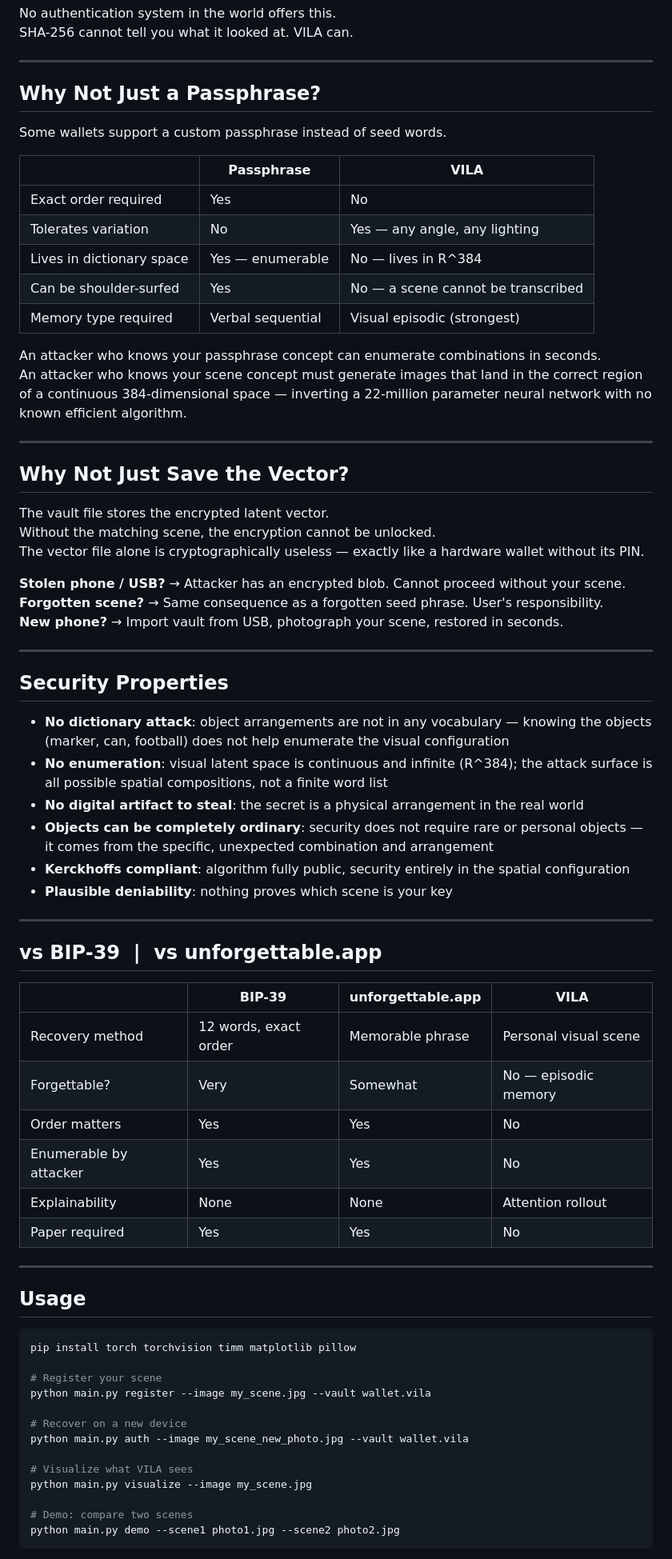
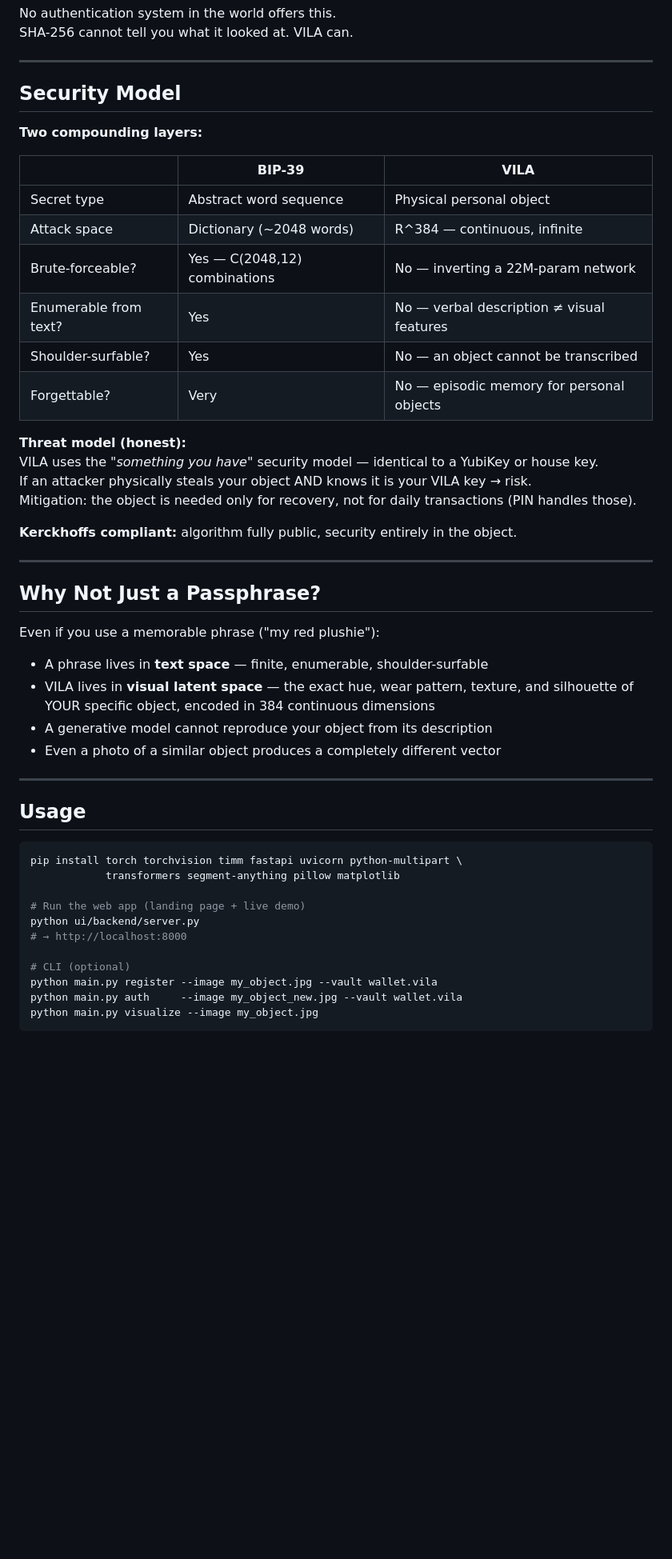
Before and after one commit to marcociama/VILA, a Markdown page: README.md, the part around one of its changes. Shown at 80% size. Rendered like a GitHub page; blank space fills up the shorter version.

Commit message:
docs: update README with final architecture and personal-object narrative

````diff
--- a/README.md
+++ b/README.md
@@ -98,73 +109,51 @@ SHA-256 cannot tell you what it looked at. VILA can.
 
 ---
 
-## Why Not Just a Passphrase?
+## Security Model
 
-Some wallets support a custom passphrase instead of seed words.
+**Two compounding layers:**
 
-| | Passphrase | VILA |
+| | BIP-39 | VILA |
 |---|---|---|
-| Exact order required | Yes | No |
-| Tolerates variation | No | Yes — any angle, any lighting |
-| Lives in dictionary space | Yes — enumerable | No — lives in R^384 |
-| Can be shoulder-surfed | Yes | No — a scene cannot be transcribed |
-| Memory type required | Verbal sequential | Visual episodic (strongest) |
+| Secret type | Abstract word sequence | Physical personal object |
+| Attack space | Dictionary (~2048 words) | R^384 — continuous, infinite |
+| Brute-forceable? | Yes — C(2048,12) combinations | No — inverting a 22M-param network |
+| Enumerable from text? | Yes | No — verbal description ≠ visual features |
+| Shoulder-surfable? | Yes | No — an object cannot be transcribed |
+| Forgettable? | Very | No — episodic memory for personal objects |
 
-An attacker who knows your passphrase concept can enumerate combinations in seconds.
-An attacker who knows your scene concept must generate images that land in the correct region of a continuous 384-dimensional space — inverting a 22-million parameter neural network with no known efficient algorithm.
+**Threat model (honest):**
+VILA uses the *"something you have"* security model — identical to a YubiKey or house key.
+If an attacker physically steals your object AND knows it is your VILA key → risk.
+Mitigation: the object is needed only for recovery, not for daily transactions (PIN handles those).
+
+**Kerckhoffs compliant:** algorithm fully public, security entirely in the object.
 
 ---
 
-## Why Not Just Save the Vector?
+## Why Not Just a Passphrase?
 
-The vault file stores the encrypted latent vector.
-Without the matching scene, the encryption cannot be unlocked.
-The vector file alone is cryptographically useless — exactly like a hardware wallet without its PIN.
+Even if you use a memorable phrase ("my red plushie"):
 
-**Stolen phone / USB?** → Attacker has an encrypted blob. Cannot proceed without your scene.
-**Forgotten scene?** → Same consequence as a forgotten seed phrase. User's responsibility.
-**New phone?** → Import vault from USB, photograph your scene, restored in seconds.
-
----
-
-## Security Properties
-
-- **No dictionary attack**: object arrangements are not in any vocabulary — knowing the objects (marker, can, football) does not help enumerate the visual configuration
-- **No enumeration**: visual latent space is continuous and infinite (R^384); the attack surface is all possible spatial compositions, not a finite word list
-- **No digital artifact to steal**: the secret is a physical arrangement in the real world
-- **Objects can be completely ordinary**: security does not require rare or personal objects — it comes from the specific, unexpected combination and arrangement
-- **Kerckhoffs compliant**: algorithm fully public, security entirely in the spatial configuration
-- **Plausible deniability**: nothing proves which scene is your key
-
----
-
-## vs BIP-39 &nbsp;|&nbsp; vs unforgettable.app
-
-| | BIP-39 | unforgettable.app | VILA |
-|---|---|---|---|
-| Recovery method | 12 words, exact order | Memorable phrase | Personal visual scene |
-| Forgettable? | Very | Somewhat | No — episodic memory |
-| Order matters | Yes | Yes | No |
-| Enumerable by attacker | Yes | Yes | No |
-| Explainability | None | None | Attention rollout |
-| Paper required | Yes | Yes | No |
+- A phrase lives in **text space** — finite, enumerable, shoulder-surfable
+- VILA lives in **visual latent space** — the exact hue, wear pattern, texture, and silhouette of YOUR specific object, encoded in 384 continuous dimensions
+- A generative model cannot reproduce your object from its description
+- Even a photo of a similar object produces a completely different vector
 
 ---
 
 ## Usage
 
 ```bash
-pip install torch torchvision timm matplotlib pillow
+pip install torch torchvision timm fastapi uvicorn python-multipart \
+            transformers segment-anything pillow matplotlib
 
-# Register your scene
-python main.py register --image my_scene.jpg --vault wallet.vila
+# Run the web app (landing page + live demo)
+python ui/backend/server.py
+# → http://localhost:8000
 
-# Recover on a new device
-python main.py auth --image my_scene_new_photo.jpg --vault wallet.vila
-
-# Visualize what VILA sees
-python main.py visualize --image my_scene.jpg
-
-# Demo: compare two scenes
-python main.py demo --scene1 photo1.jpg --scene2 photo2.jpg
+# CLI (optional)
+python main.py register --image my_object.jpg --vault wallet.vila
+python main.py auth     --image my_object_new.jpg --vault wallet.vila
+python main.py visualize --image my_object.jpg
 ```
````
Also changed, not shown: other parts of README.md (+57 -45 lines).
